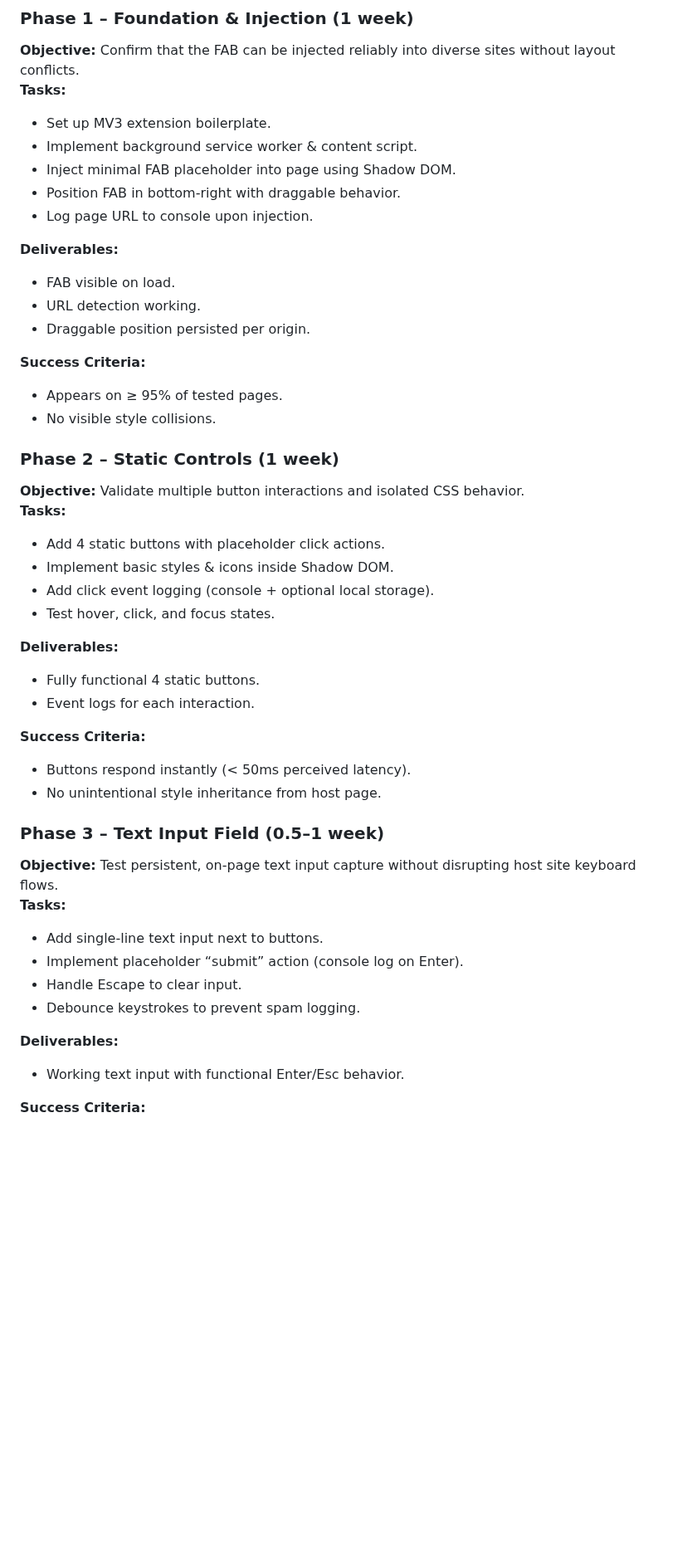
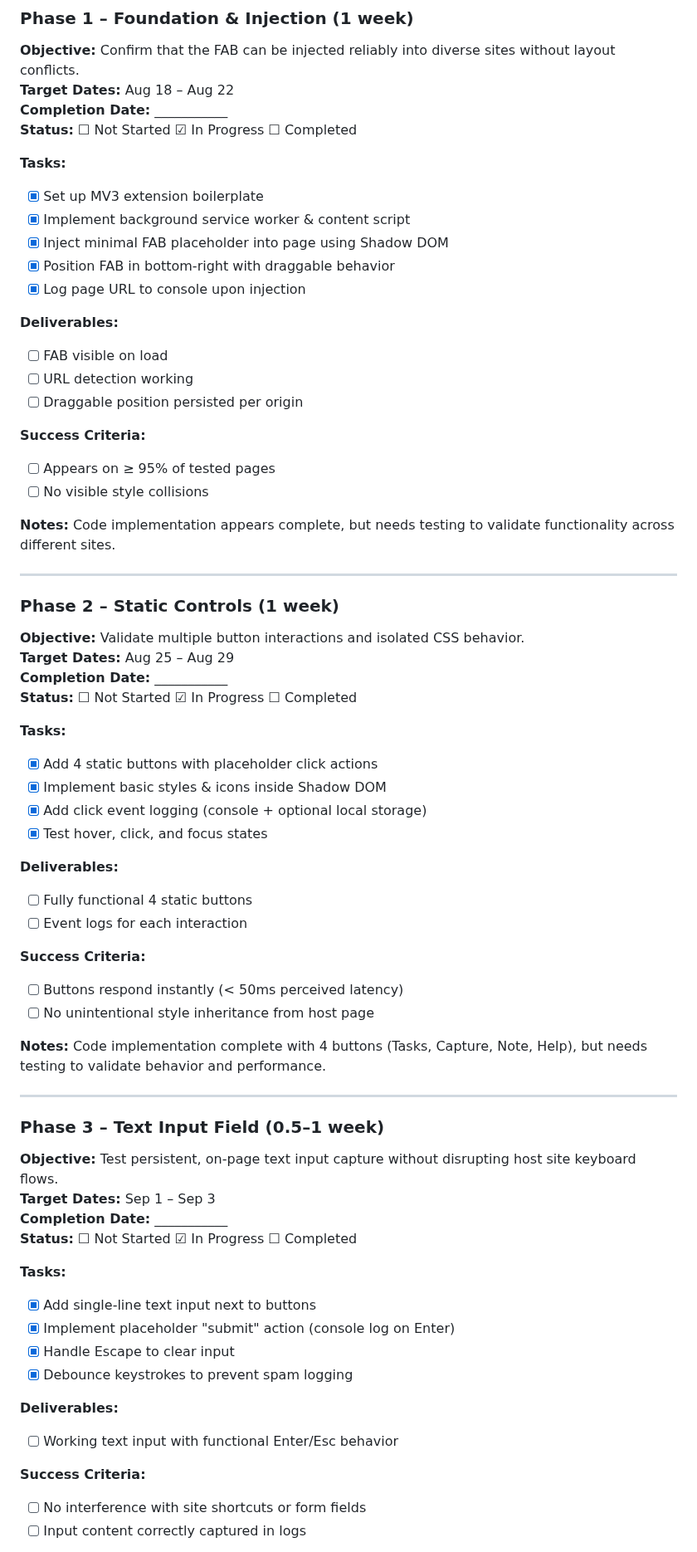
Before and after one commit to chasing-tomorrow-ai/fab-test, a Markdown page: Docs/FAB_Development_Plan.md, the part around one of its changes. Shown at 83% size. GitHub-like rendering; blank space fills up the shorter version.

Commit message:
update: development plan checklist

```diff
--- a/Docs/FAB_Development_Plan.md
+++ b/Docs/FAB_Development_Plan.md
@@ -20,58 +20,72 @@
 ### Phase 1 – Foundation & Injection (1 week)
 
 **Objective:** Confirm that the FAB can be injected reliably into diverse sites without layout conflicts.
+**Target Dates:** Aug 18 – Aug 22
+**Completion Date:** ___________
+**Status:** ☐ Not Started ☑ In Progress ☐ Completed
+
 **Tasks:**
-
-- Set up MV3 extension boilerplate.
-- Implement background service worker & content script.
-- Inject minimal FAB placeholder into page using Shadow DOM.
-- Position FAB in bottom-right with draggable behavior.
-- Log page URL to console upon injection.
+- [x] Set up MV3 extension boilerplate
+- [x] Implement background service worker & content script
+- [x] Inject minimal FAB placeholder into page using Shadow DOM
+- [x] Position FAB in bottom-right with draggable behavior
+- [x] Log page URL to console upon injection
 
 **Deliverables:**
-
-- FAB visible on load.
-- URL detection working.
-- Draggable position persisted per origin.
+- [ ] FAB visible on load
+- [ ] URL detection working
+- [ ] Draggable position persisted per origin
 
 **Success Criteria:**
+- [ ] Appears on ≥ 95% of tested pages
+- [ ] No visible style collisions
 
-- Appears on ≥ 95% of tested pages.
-- No visible style collisions.
+**Notes:** Code implementation appears complete, but needs testing to validate functionality across different sites.
+
+---
 
 ### Phase 2 – Static Controls (1 week)
 
 **Objective:** Validate multiple button interactions and isolated CSS behavior.
+**Target Dates:** Aug 25 – Aug 29
+**Completion Date:** ___________
+**Status:** ☐ Not Started ☑ In Progress ☐ Completed
+
 **Tasks:**
-
-- Add 4 static buttons with placeholder click actions.
-- Implement basic styles & icons inside Shadow DOM.
-- Add click event logging (console + optional local storage).
-- Test hover, click, and focus states.
+- [x] Add 4 static buttons with placeholder click actions
+- [x] Implement basic styles & icons inside Shadow DOM
+- [x] Add click event logging (console + optional local storage)
+- [x] Test hover, click, and focus states
 
 **Deliverables:**
-
-- Fully functional 4 static buttons.
-- Event logs for each interaction.
+- [ ] Fully functional 4 static buttons
+- [ ] Event logs for each interaction
 
 **Success Criteria:**
+- [ ] Buttons respond instantly (< 50ms perceived latency)
+- [ ] No unintentional style inheritance from host page
 
-- Buttons respond instantly (< 50ms perceived latency).
-- No unintentional style inheritance from host page.
+**Notes:** Code implementation complete with 4 buttons (Tasks, Capture, Note, Help), but needs testing to validate behavior and performance.
+
+---
 
 ### Phase 3 – Text Input Field (0.5–1 week)
 
 **Objective:** Test persistent, on-page text input capture without disrupting host site keyboard flows.
+**Target Dates:** Sep 1 – Sep 3
+**Completion Date:** ___________
+**Status:** ☐ Not Started ☑ In Progress ☐ Completed
+
 **Tasks:**
-
-- Add single-line text input next to buttons.
-- Implement placeholder “submit” action (console log on Enter).
-- Handle Escape to clear input.
-- Debounce keystrokes to prevent spam logging.
+- [x] Add single-line text input next to buttons
+- [x] Implement placeholder "submit" action (console log on Enter)
+- [x] Handle Escape to clear input
+- [x] Debounce keystrokes to prevent spam logging
 
 **Deliverables:**
-
-- Working text input with functional Enter/Esc behavior.
+- [ ] Working text input with functional Enter/Esc behavior
 
 **Success Criteria:**
+- [ ] No interference with site shortcuts or form fields
+- [ ] Input content correctly captured in logs
 
```
Also changed, not shown: other parts of Docs/FAB_Development_Plan.md (+78 -42 lines).
